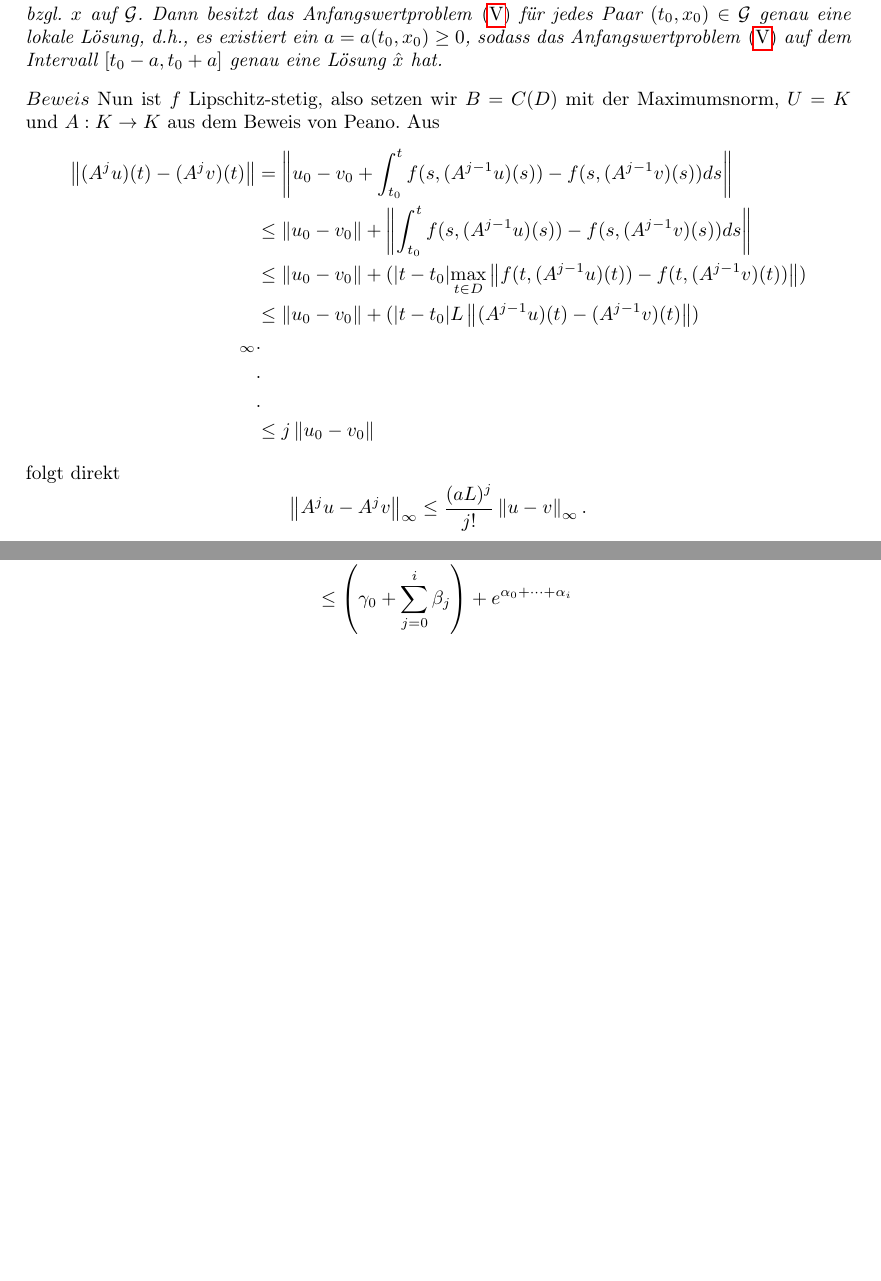
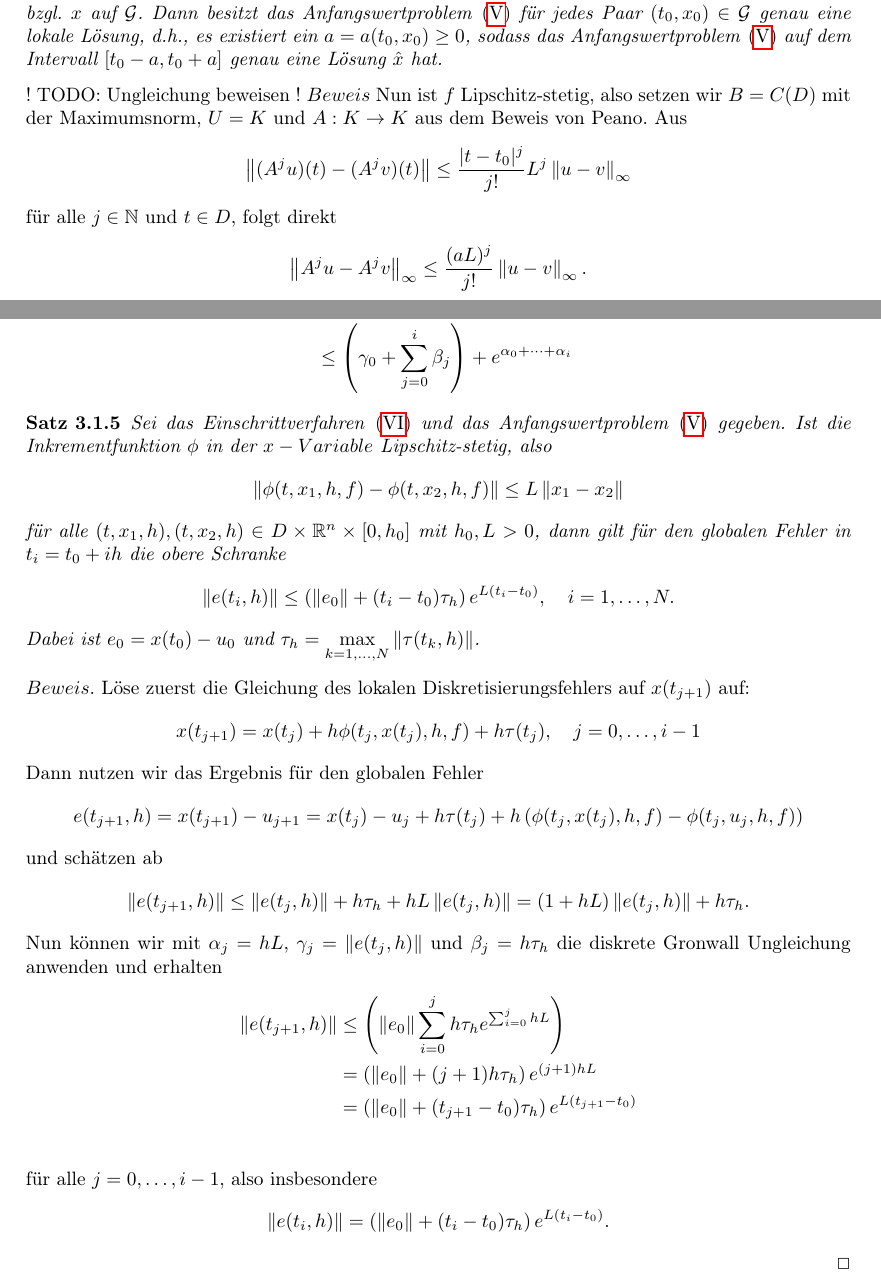
Before and after one commit to AlexandroJedaidi/BachelorLatex, a LaTeX paper (main.tex, which reads sections/numerik.tex, sections/problemstellung.tex): two parts of pages 5 and 10 of 12 before the commit and two parts of pages 5 and 10 of 13 after it, joined at a grey line, cut so that both start at the same text, the shorter picture padded with empty space. Compiled offline with pdfLaTeX.

Commit message:
finished 3.1.1

```diff
--- a/main.tex
+++ b/main.tex
@@ -47,7 +47,7 @@
 \newcommand{\RNum}[1]{\uppercase\expandafter{\romannumeral #1\relax}}
 \newcommand{\qedwhite}{\hfill \ensuremath{\Box}}
 
-\newtheorem{theorem}{Satz}
+\newtheorem{theorem}{Satz}[subsection]
 \newtheorem{definition}[theorem]{Definition}
 \newtheorem{example}[theorem]{Beispiel}
 \newtheorem{bem}[theorem]{Bemerkung}
--- a/sections/numerik.tex
+++ b/sections/numerik.tex
@@ -91,6 +91,47 @@ $Beweis.$ Da $i=1,\dots,N$ bietet sich ein Induktionsbeweis nach i an:
     + \beta_i e^{\alpha_0 + \dots + \alpha_{i}}\\
     &  &&\leq \left( \gamma_0 +  \sum_{j=0}^{i}\beta_j \right) + e^{\alpha_0 + \dots + \alpha_{i}}
 \end{alignat*}
+\begin{satz}
+    Sei das Einschrittverfahren \eqref{eq:6} und das Anfangswertproblem \eqref{eq:5} gegeben. Ist  die Inkrementfunktion
+    $\phi$ in der $x-Variable$ Lipschitz-stetig, also
+    \[
+        \left\lVert \phi(t, x_1, h, f) - \phi(t, x_2, h, f) \right\rVert \leq L \left\lVert x_1 - x_2 \right\rVert
+    \]
+    für alle $(t, x_1, h),(t, x_2, h) \in D \times \mathbb{R}^n \times [0, h_0]$ mit $h_0, L>0$, dann gilt für den
+    globalen Fehler in $t_i = t_0 + ih$ die obere Schranke
+    \[
+        \left\lVert e(t_i,h) \right\rVert \leq \left( \left\lVert e_0 \right\rVert + (t_i-t_0)\tau_h \right)
+        e^{L(t_i-t_0)}, \quad i = 1, \dots, N.
+    \]
+    Dabei ist $e_0 = x(t_0)-u_0$ und $\tau_h= \max\limits_{k=1,\dots,N} \left\lVert \tau(t_k,h) \right\rVert $.
+\end{satz}
+$Beweis.$ Löse zuerst die Gleichung des lokalen Diskretisierungsfehlers auf $x(t_{j+1})$ auf:
+\[
+    x(t_{j+1}) = x(t_j) + h \phi(t_j, x(t_j),h,f) + h \tau(t_j), \quad j = 0, \dots , i-1
+\]
+Dann nutzen wir das Ergebnis für den globalen Fehler
+\[
+    e(t_{j+1},h) = x(t_{j+1}) - u_{j+1} = x(t_j) - u_j + h \tau(t_j)
+    + h \left( \phi(t_j, x(t_j),h,f) - \phi(t_j, u_j, h, f) \right)
+\]
+und schätzen ab
+\[
+    \left\lVert e(t_{j+1},h) \right\rVert \leq \left\lVert e(t_j, h) \right\rVert + h\tau_h
+    + hL\left\lVert e(t_j,h) \right\rVert = (1 + hL) \left\lVert e(t_j,h) \right\rVert + h\tau_h.
+\]
+Nun können wir mit $\alpha_j=hL$, $\gamma_j =\left\lVert e(t_j,h) \right\rVert$ und $\beta_j = h\tau_h$ die diskrete
+Gronwall Ungleichung anwenden und erhalten
+\begin{align*}
+    \left\lVert e(t_{j+1},h) \right\rVert
+    &\leq \left( \left\lVert e_0 \right\rVert \sum_{i=0}^{j} h\tau_h e^{\sum_{i=0}^{j} hL } \right)\\
+    &= \left( \left\lVert e_0 \right\rVert + (j+1)h \tau_h \right)e^{(j+1)hL} \\
+    &= \left( \left\lVert e_0 \right\rVert + (t_{j+1} - t_0) \tau_h \right)e^{L(t_{j+1} - t_0)} \\
+\end{align*}
+für alle $j=0, \dots, i-1$, also insbesondere
+\[
+    \left\lVert e(t_{i},h) \right\rVert
+    = \left( \left\lVert e_0 \right\rVert + (t_{i} - t_0) \tau_h \right)e^{L(t_{i} - t_0)}.
+\] \qedwhite
 
 \subsection{Runge-Kutta-Verfahren}
 \subsection{Mehrschrittverfahren}
--- a/sections/problemstellung.tex
+++ b/sections/problemstellung.tex
@@ -220,29 +220,19 @@ Lipschitz-stetig bzgl. $x$ auf $\cal{G}$. Dann besitzt das Anfangswertproblem \e
 $(t_{0},x_{0}) \in {\cal G}$ genau eine lokale Lösung, d.h., es existiert ein $a=a(t_{0},x_{0}) \geq 0$, sodass
 das Anfangswertproblem \eqref{eq:5} auf dem Intervall $[t_{0}-a,t_{0}+a]$ genau eine Lösung $\hat{x}$ hat.
 \end{satz}
+! TODO: Ungleichung beweisen !
 $Beweis$ Nun ist $f$ Lipschitz-stetig, also setzen wir $B=C(D)$ mit der Maximumsnorm, $U=K$ und $A:K \rightarrow K$
 aus dem Beweis von Peano. Aus
-\begin{align*}
-    \left\lVert (A^j u)(t) - (A^j v)(t) \right\rVert &=
-    \left\lVert u_0 - v_0 + \int_{t_0}^{t} f(s, (A^{j-1}u)(s)) - f(s, (A^{j-1}v)(s)) ds  \right\rVert \\
-    &\leq \left\lVert u_0 - v_0 \right\rVert +
-    \left\lVert \int_{t_0}^{t} f(s, (A^{j-1} u)(s)) - f(s, (A^{j-1} v)(s)) ds  \right\rVert \\
-    &\leq \left\lVert u_0 - v_0 \right\rVert +
-    (|t - t_0| \max_{t\in D} \left\lVert f(t,(A^{j-1}u)(t)) - f(t,(A^{j-1}v)(t)) \right\rVert ) \\
-    &\leq \left\lVert u_0 - v_0 \right\rVert + (|t - t_0| L \left\lVert (A^{j-1}u)(t) -( A^{j-1}v)(t) \right\rVert) \\_{\infty}
-    &. \\
-    &. \\
-    &. \\
-    &\leq j \left\lVert u_0 - v_0 \right\rVert
-\end{align*}
-folgt direkt
+\[
+    \left\lVert (A^j u)(t) - (A^j v)(t) \right\rVert \leq \frac{|t-t_0|^j}{j!} L^j\left\lVert u - v \right\rVert_{\infty}
+\]
+für alle $j \in \mathbb{N}$ und $t \in D$, folgt direkt
 \[
     \left\lVert A^j u - A^j v \right\rVert_{\infty} \leq \frac{(aL)^j}{j!} \left\lVert u - v \right\rVert_{\infty}.
 \]
 Die Reihe $\sum_{j=1}^{\infty} \frac{(aL)^j}{j!} $ ist nach dem Quotientenkriterium offensichtlich konvergent. Also
 lässt sich der Fixpunktsatz von Weissinger anwenden. Der daraus gewonnene Fixpunkt ist eindeutig und mit ähnlicher
 Äuqivalenz zu dem Beweis von Peano folgt, dass der Fixpunkt die gesuchte eindeutige Lösung ist. \qedwhite
-
 
 \subsection{Abhängigkeit der Lösungen von den Daten}
 In späteren Abschnitten werden wir gewöhnliche Differentialgleichungen betrachten, die zur Simulation/Vorhersage
```
Also changed, not shown: sections/numerik.tex (10 more changed lines).
